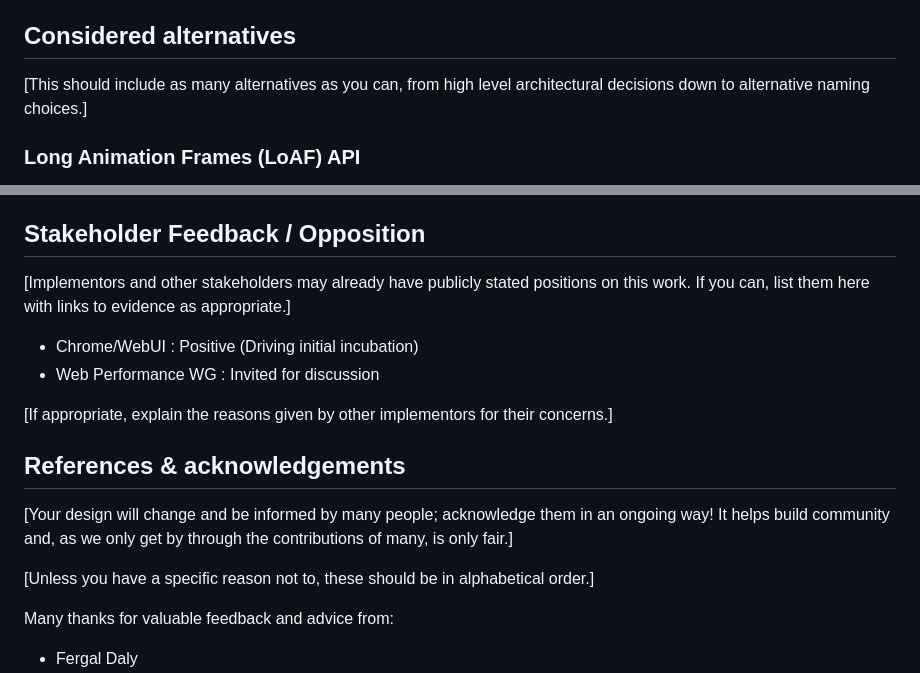
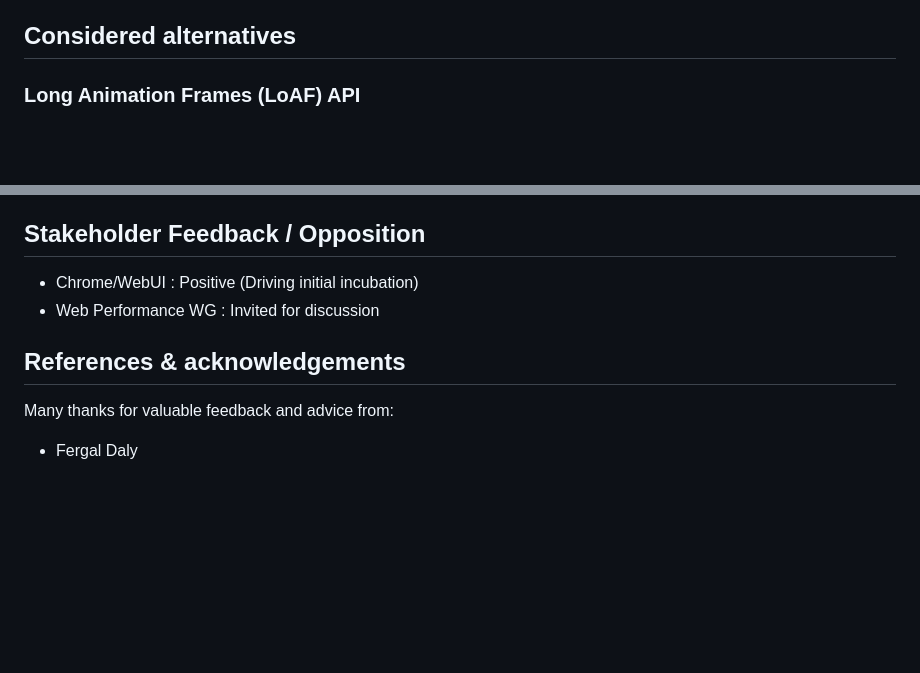
Before and after one commit to explainers-by-googlers/task-interrupt-timing, a Markdown page: README.md, 2 parts joined by grey strips. GitHub-like rendering; blank space fills up the shorter version.

Commit message:
Clean up README by removing unnecessary sectionsR
Removed sections on considered alternatives, stakeholder feedback, and acknowledgements from the README.

```diff
--- a/README.md
+++ b/README.md
@@ -151,9 +151,6 @@ Because the browser must observe every single task on the main thread to measure
 
 ## Considered alternatives
 
-[This should include as many alternatives as you can,
-from high level architectural decisions down to alternative naming choices.]
-
 ### Long Animation Frames (LoAF) API
 
 The Long Animation Frames API is a fantastic tool for measuring responsiveness, but it is fundamentally unsuited for this specific use case for two reasons:
@@ -176,18 +173,10 @@ To mitigate this, the API must be strictly guarded. We propose the following sec
 
 ## Stakeholder Feedback / Opposition
 
-[Implementors and other stakeholders may already have publicly stated positions on this work. If you can, list them here with links to evidence as appropriate.]
-
 - Chrome/WebUI : Positive (Driving initial incubation)
 - Web Performance WG : Invited for discussion
 
-[If appropriate, explain the reasons given by other implementors for their concerns.]
-
 ## References & acknowledgements
-
-[Your design will change and be informed by many people; acknowledge them in an ongoing way! It helps build community and, as we only get by through the contributions of many, is only fair.]
-
-[Unless you have a specific reason not to, these should be in alphabetical order.]
 
 Many thanks for valuable feedback and advice from:
 
```
